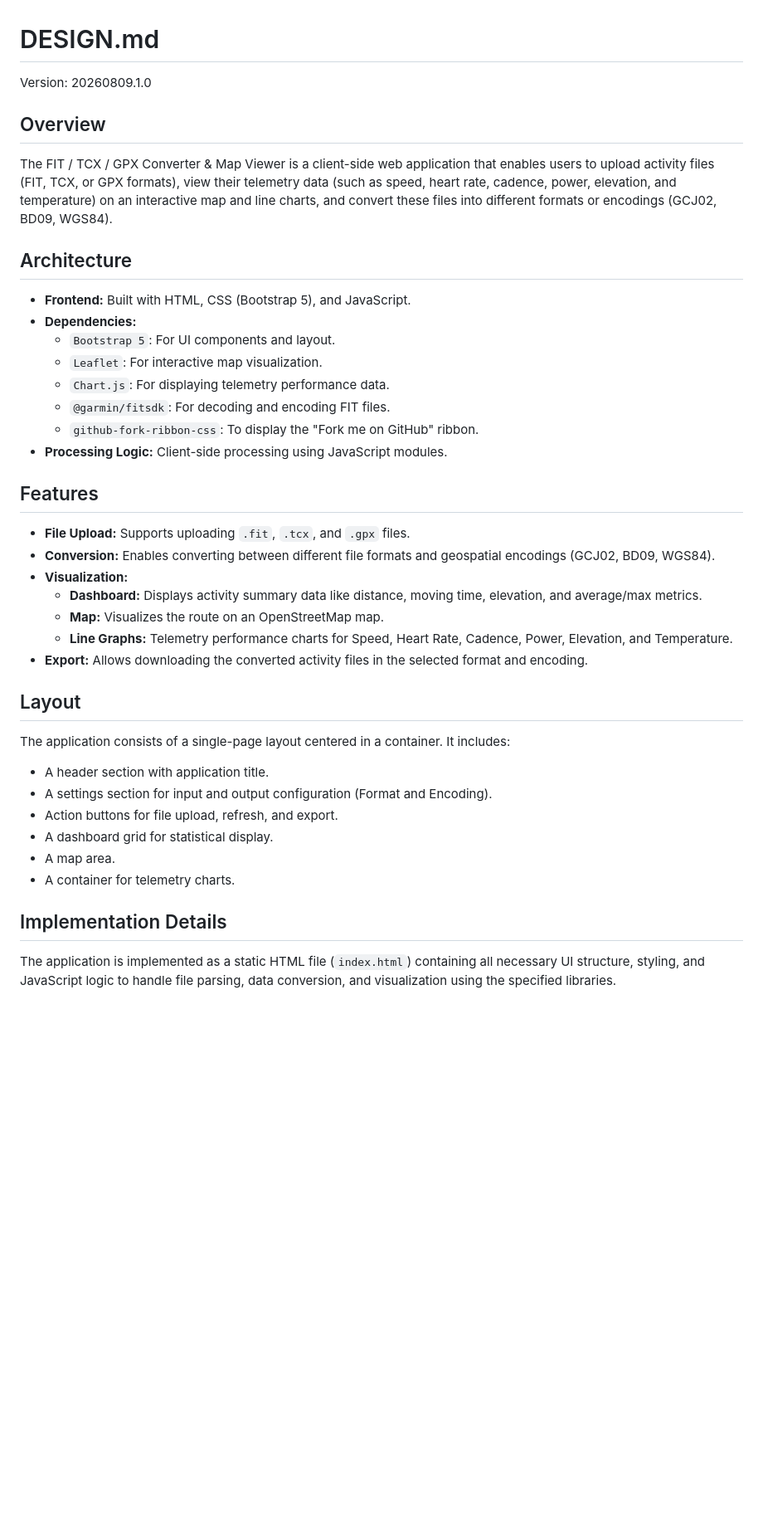
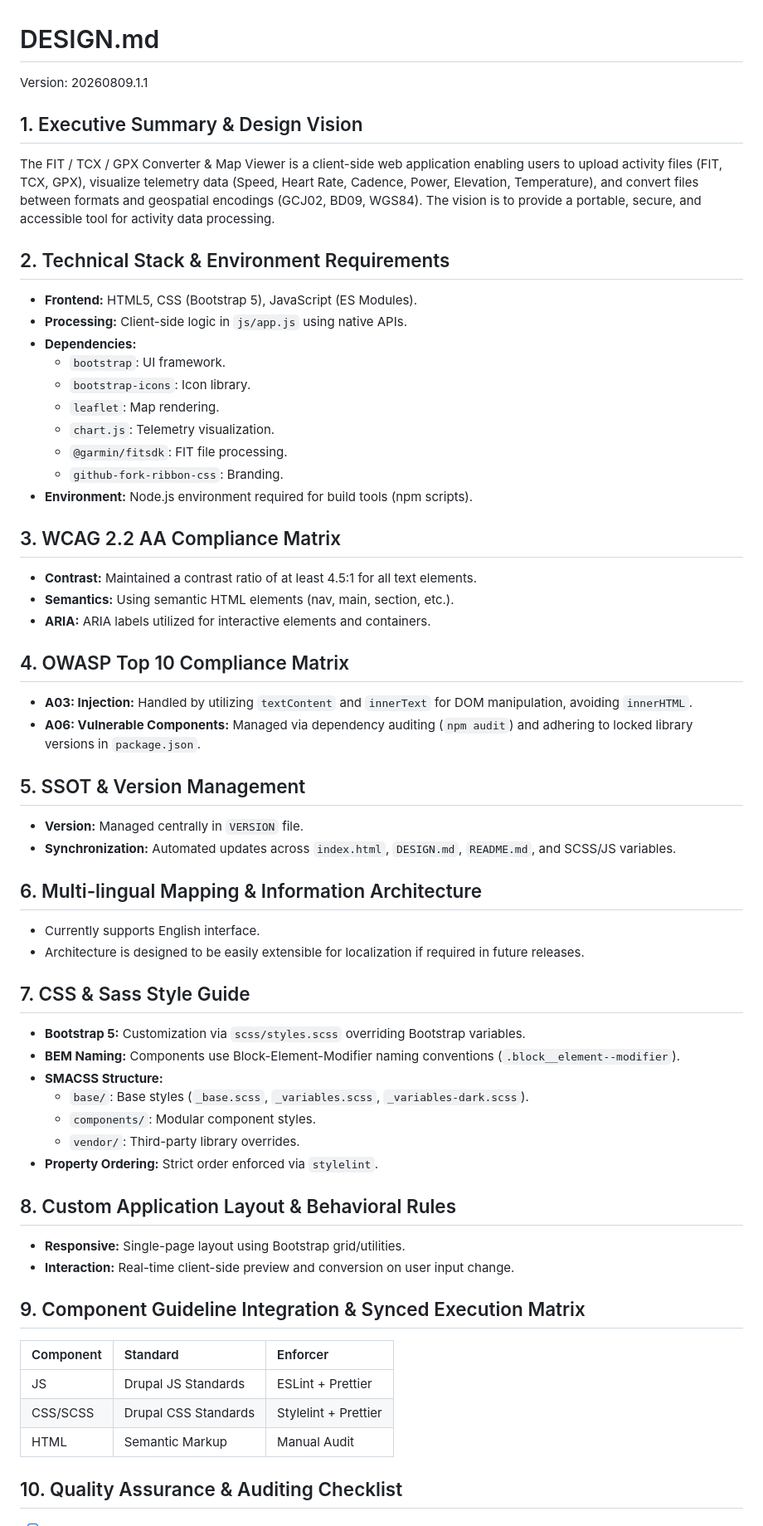
Before and after one commit to hswong3i/gcj02fit-to-wgs84gpx, a Markdown page: DESIGN.md, the part around the change printed below. Shown: that part at 83% size. GitHub-like rendering; blank space fills up the shorter version.

```diff
--- a/DESIGN.md
+++ b/DESIGN.md
@@ -1,43 +1,67 @@
 # DESIGN.md
 
-Version: 20260809.1.0
+Version: 20260809.1.1
 
-## Overview
+## 1. Executive Summary & Design Vision
 
-The FIT / TCX / GPX Converter & Map Viewer is a client-side web application that enables users to upload activity files (FIT, TCX, or GPX formats), view their telemetry data (such as speed, heart rate, cadence, power, elevation, and temperature) on an interactive map and line charts, and convert these files into different formats or encodings (GCJ02, BD09, WGS84).
+The FIT / TCX / GPX Converter & Map Viewer is a client-side web application enabling users to upload activity files (FIT, TCX, GPX), visualize telemetry data (Speed, Heart Rate, Cadence, Power, Elevation, Temperature), and convert files between formats and geospatial encodings (GCJ02, BD09, WGS84). The vision is to provide a portable, secure, and accessible tool for activity data processing.
 
-## Architecture
+## 2. Technical Stack & Environment Requirements
 
-- **Frontend:** Built with HTML, CSS (Bootstrap 5), and JavaScript.
+- **Frontend:** HTML5, CSS (Bootstrap 5), JavaScript (ES Modules).
+- **Processing:** Client-side logic in `js/app.js` using native APIs.
 - **Dependencies:**
-  - `Bootstrap 5`: For UI components and layout.
-  - `Leaflet`: For interactive map visualization.
-  - `Chart.js`: For displaying telemetry performance data.
-  - `@garmin/fitsdk`: For decoding and encoding FIT files.
-  - `github-fork-ribbon-css`: To display the "Fork me on GitHub" ribbon.
-- **Processing Logic:** Client-side processing using JavaScript modules.
+  - `bootstrap`: UI framework.
+  - `bootstrap-icons`: Icon library.
+  - `leaflet`: Map rendering.
+  - `chart.js`: Telemetry visualization.
+  - `@garmin/fitsdk`: FIT file processing.
+  - `github-fork-ribbon-css`: Branding.
+- **Environment:** Node.js environment required for build tools (npm scripts).
 
-## Features
+## 3. WCAG 2.2 AA Compliance Matrix
 
-- **File Upload:** Supports uploading `.fit`, `.tcx`, and `.gpx` files.
-- **Conversion:** Enables converting between different file formats and geospatial encodings (GCJ02, BD09, WGS84).
-- **Visualization:**
-  - **Dashboard:** Displays activity summary data like distance, moving time, elevation, and average/max metrics.
-  - **Map:** Visualizes the route on an OpenStreetMap map.
-  - **Line Graphs:** Telemetry performance charts for Speed, Heart Rate, Cadence, Power, Elevation, and Temperature.
-- **Export:** Allows downloading the converted activity files in the selected format and encoding.
+- **Contrast:** Maintained a contrast ratio of at least 4.5:1 for all text elements.
+- **Semantics:** Using semantic HTML elements (nav, main, section, etc.).
+- **ARIA:** ARIA labels utilized for interactive elements and containers.
 
-## Layout
+## 4. OWASP Top 10 Compliance Matrix
 
-The application consists of a single-page layout centered in a container. It includes:
+- **A03: Injection:** Handled by utilizing `textContent` and `innerText` for DOM manipulation, avoiding `innerHTML`.
+- **A06: Vulnerable Components:** Managed via dependency auditing (`npm audit`) and adhering to locked library versions in `package.json`.
 
-- A header section with application title.
-- A settings section for input and output configuration (Format and Encoding).
-- Action buttons for file upload, refresh, and export.
-- A dashboard grid for statistical display.
-- A map area.
-- A container for telemetry charts.
+## 5. SSOT & Version Management
 
-## Implementation Details
+- **Version:** Managed centrally in `VERSION` file.
+- **Synchronization:** Automated updates across `index.html`, `DESIGN.md`, `README.md`, and SCSS/JS variables.
 
-The application is implemented as a static HTML file (`index.html`) containing all necessary UI structure, styling, and JavaScript logic to handle file parsing, data conversion, and visualization using the specified libraries.
+## 6. Multi-lingual Mapping & Information Architecture
+
+- Currently supports English interface.
+- Architecture is designed to be easily extensible for localization if required in future releases.
+
+## 7. CSS & Sass Style Guide
+
+- **Bootstrap 5:** Customization via `scss/styles.scss` overriding Bootstrap variables.
+- **BEM Naming:** Components use Block-Element-Modifier naming conventions (`.block__element--modifier`).
+- **SMACSS Structure:**
+  - `base/`: Base styles (`_base.scss`, `_variables.scss`, `_variables-dark.scss`).
+  - `components/`: Modular component styles.
+  - `vendor/`: Third-party library overrides.
+- **Property Ordering:** Strict order enforced via `stylelint`.
+
+## 8. Custom Application Layout & Behavioral Rules
+
+- **Responsive:** Single-page layout using Bootstrap grid/utilities.
+- **Interaction:** Real-time client-side preview and conversion on user input change.
+
+## 9. Component Guideline Integration & Synced Execution Matrix
+
+| Component | Standard             | Enforcer             |
+|:----------|:---------------------|:---------------------|
+| JS        | Drupal JS Standards  | ESLint + Prettier    |
+| CSS/SCSS  | Drupal CSS Standards | Stylelint + Prettier |
+| HTML      | Semantic Markup      | Manual Audit         |
+
+## 10. Quality Assurance & Auditing Checklist
+
```
Also changed, not shown: other parts of DESIGN.md (+5 -0 lines), GEMINI.md (+13 -1 lines), README.md (+5 -2 lines), index.png, 14 other files.
